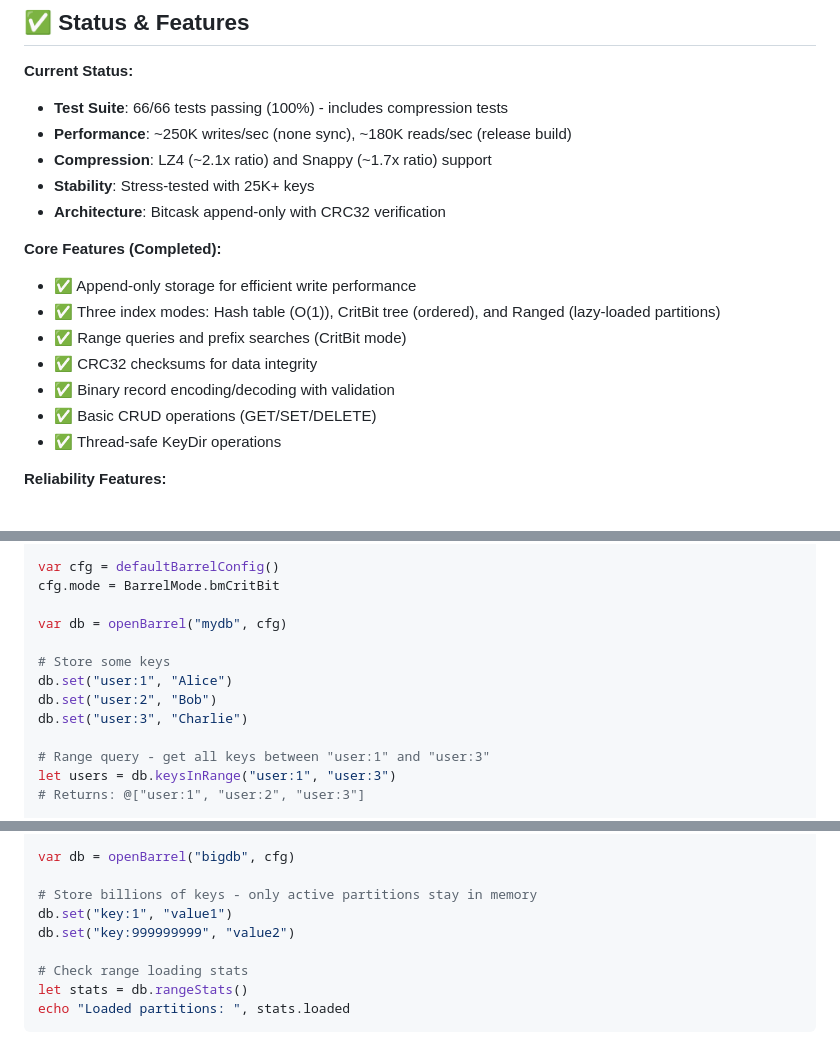
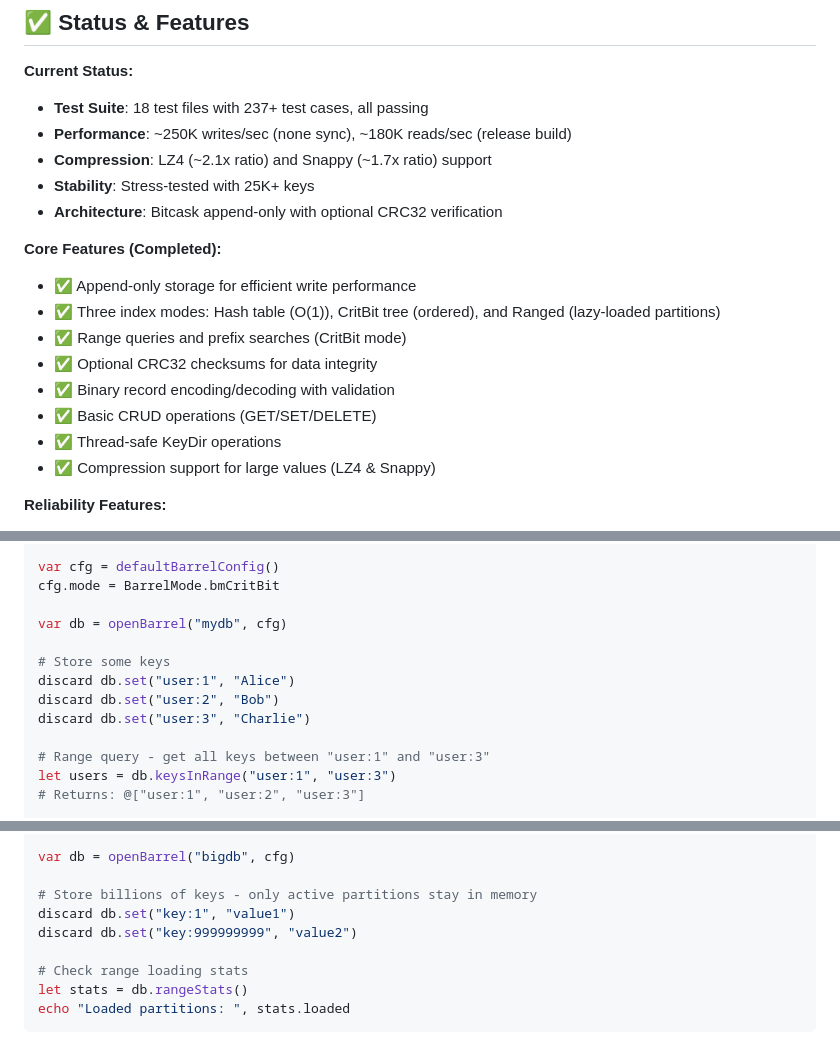
Before and after one commit to gokr/bitbarrel, a Markdown page: README.md, 3 parts joined by grey strips. Rendered like a GitHub page.

Commit message:
Fix code examples in README.md and update documentation
Changes:
- Add 'discard' to all set() calls to handle boolean return values
- Update test count from "66/66 tests" to "18 test files with 237+ test cases"
- Add compression and TTL to completed features
- Remove compression from future work (already implemented)
- Add advanced backup capabilities to improvement areas

All code examples now compile without errors.

🤖 Generated with [Claude Code](https://claude.com/claude-code)

Co-Authored-By: Claude <noreply@anthropic.com>

```diff
--- a/README.md
+++ b/README.md
@@ -5,20 +5,21 @@ A key/value store implemented in Nim using the enhanced Bitcask storage model.
 ## ✅ Status & Features
 
 **Current Status:**
-- **Test Suite**: 66/66 tests passing (100%) - includes compression tests
+- **Test Suite**: 18 test files with 237+ test cases, all passing
 - **Performance**: ~250K writes/sec (none sync), ~180K reads/sec (release build)
 - **Compression**: LZ4 (~2.1x ratio) and Snappy (~1.7x ratio) support
 - **Stability**: Stress-tested with 25K+ keys
-- **Architecture**: Bitcask append-only with CRC32 verification
+- **Architecture**: Bitcask append-only with optional CRC32 verification
 
 **Core Features (Completed):**
 - ✅ Append-only storage for efficient write performance
 - ✅ Three index modes: Hash table (O(1)), CritBit tree (ordered), and Ranged (lazy-loaded partitions)
 - ✅ Range queries and prefix searches (CritBit mode)
-- ✅ CRC32 checksums for data integrity
+- ✅ Optional CRC32 checksums for data integrity
 - ✅ Binary record encoding/decoding with validation
 - ✅ Basic CRUD operations (GET/SET/DELETE)
 - ✅ Thread-safe KeyDir operations
+- ✅ Compression support for large values (LZ4 & Snappy)
 
 **Reliability Features:**
 - ✅ Crash recovery with checkpoint system
@@ -161,9 +161,9 @@ cfg.mode = BarrelMode.bmCritBit
 var db = openBarrel("mydb", cfg)
 
 # Store some keys
-db.set("user:1", "Alice")
-db.set("user:2", "Bob")
-db.set("user:3", "Charlie")
+discard db.set("user:1", "Alice")
+discard db.set("user:2", "Bob")
+discard db.set("user:3", "Charlie")
 
 # Range query - get all keys between "user:1" and "user:3"
 let users = db.keysInRange("user:1", "user:3")
@@ -192,8 +192,8 @@ cfg.maxLoadedRanges = 10  # Keep max 10 partitions in memory
 var db = openBarrel("bigdb", cfg)
 
 # Store billions of keys - only active partitions stay in memory
-db.set("key:1", "value1")
-db.set("key:999999999", "value2")
+discard db.set("key:1", "value1")
+discard db.set("key:999999999", "value2")
 
 # Check range loading stats
 let stats = db.rangeStats()
```
Also changed, not shown: other parts of README.md (+4 -6 lines).
